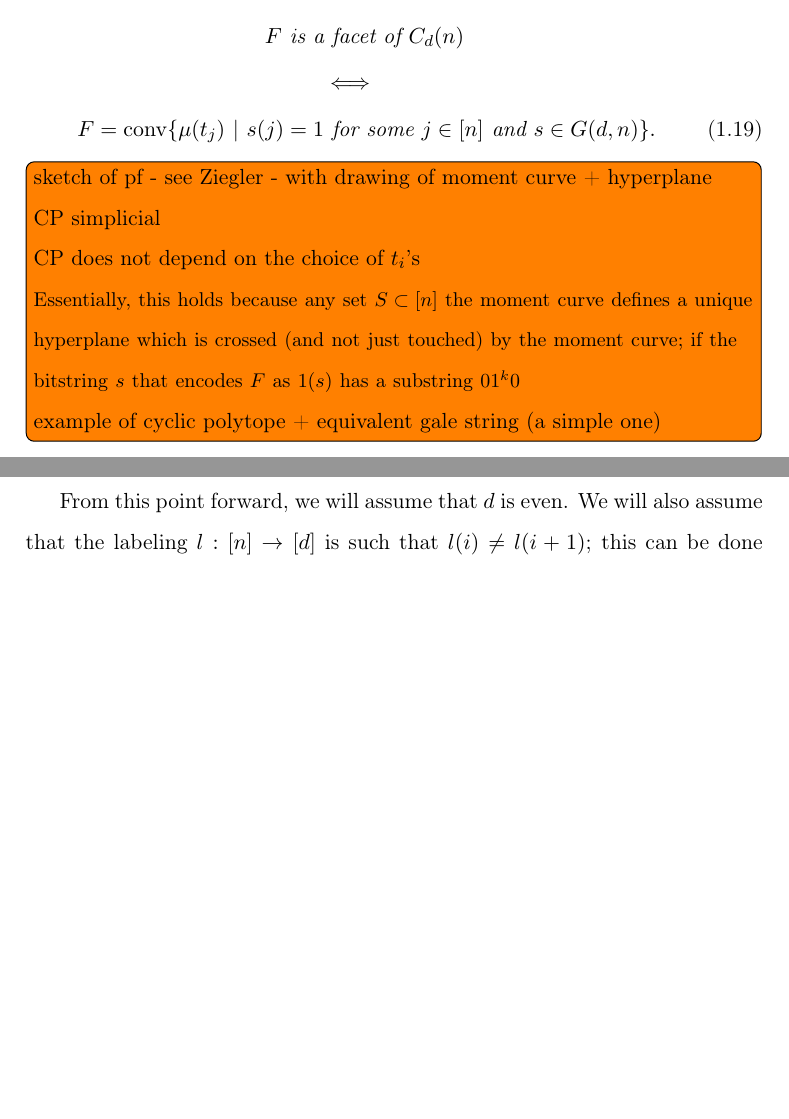
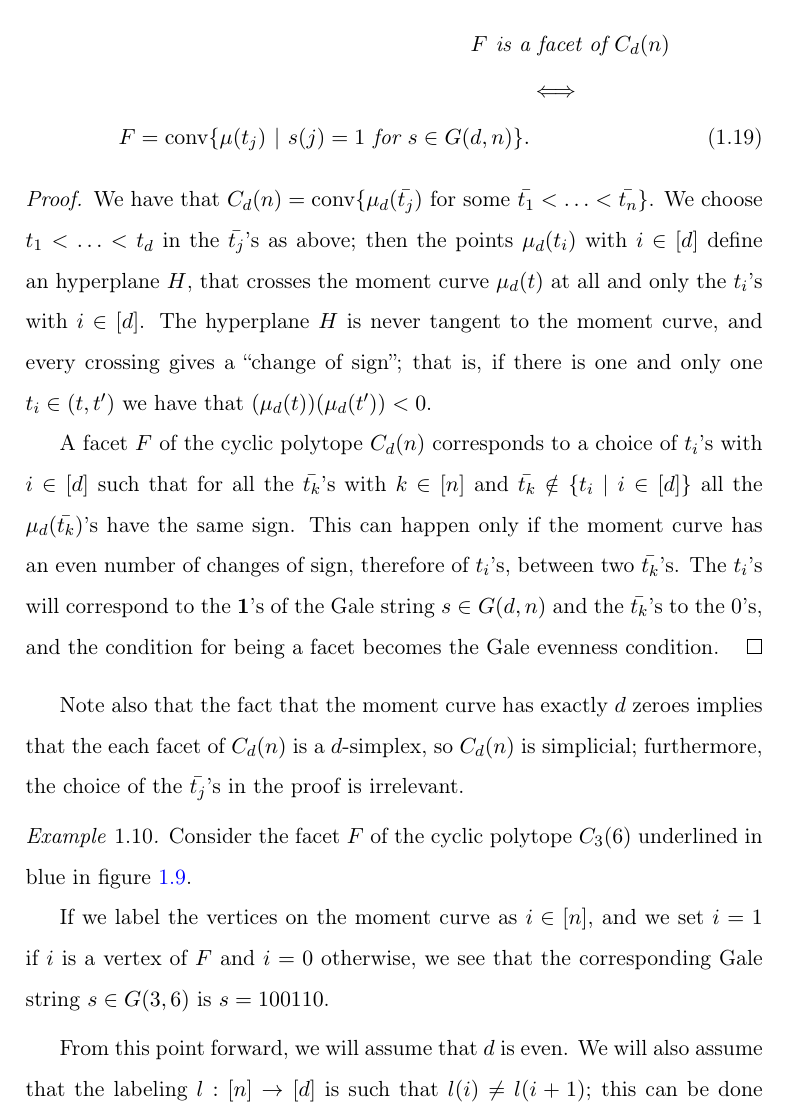
Before and after one commit to mmcasetti/mphil-thesis, a LaTeX thesis (current/thesis.tex, which reads current/chapter-1/gale-def.tex): two parts of pages 26 and 27 of 49 before the commit and part of page 27 of 50 after it, the two joined at a grey line, cut so that both start at the same text, the shorter picture padded with empty space. Compiled offline with pdfLaTeX.

Commit message:
proof of Gale theorem, some examples

```diff
--- a/current/chapter-1/gale-def.tex
+++ b/current/chapter-1/gale-def.tex
@@ -79,15 +94,36 @@ following theorem by Gale \cite{gale}.
 For any positive integers $d,n$ with $n>d$\begin{align}
 F \text{ is a} & \text{ facet of } C_d(n) \nonumber \\
 & \Longleftrightarrow \nonumber \\
-F = \conv\{ \mu(t_j)\ |\ s(j)=1 & \text{ for some }j\in[n]
-\text{ and }s\in G(d,n) \}.
+F = \conv\{ \mu(t_j)\ |\ s(j)=1 \text{ for }s\in G(d,n) \}.
 \end{align}
 
+\begin{proof}
+We have that
+$C_d(n) =
+\conv\{ \mu_d(\bar{t_j})\text{ for some } \bar{t_1} < \ldots < \bar{t_n} \}$.
+We choose $t_1 < \ldots < t_d$ in the $\bar{t_j}$'s as above; then the
+points $\mu_d(t_i)$ with $i\in [d]$ define an hyperplane $H$, that crosses
+the moment curve $\mu_d(t)$ at all and only the $t_i$'s with $i\in [d]$.
+The hyperplane $H$ is never tangent to the moment curve, and every crossing
+gives a ``change of sign''; that is, if there is one and only one
+$t_i\in (t,t')$ we have that $(\mu_d(t))(\mu_d(t')) < 0$.
+
+A facet $F$ of the cyclic polytope $C_d(n)$ corresponds to a choice of
+$t_i$'s with $i\in [d]$ such that for all the $\bar{t_k}$'s with $k\in [n]$ and
+$\bar{t_k}\notin \{ t_i\ |\ i\in [d] \}$ all the $\mu_d(\bar{t_k})$'s
+have the same sign. This can happen only if the moment curve has an even
+number of changes of sign, therefore of $t_i$'s, between two $\bar{t_k}$'s.
+The $t_i$'s will correspond to the $\1$'s of the Gale string $s\in G(d,n)$
+and the $\bar{t_k}$'s to the $0$'s, and the condition for being a facet
+becomes the Gale evenness condition.
+\end{proof}
 \end{theorem}
 
-\todo[inline]{sketch of pf - see Ziegler - with drawing of moment curve +
-hyperplane
+Note also that the fact that the moment curve has exactly $d$ zeroes implies
+that the each facet of $C_d(n)$ is a $d$-simplex, so $C_d(n)$ is simplicial;
+furthermore, the choice of the $\bar{t_j}$'s in the proof is irrelevant.
 
-CP simplicial
+\begin{example}
+Consider the facet $F$ of the cyclic polytope $C_3(6)$ underlined in blue
+in figure \ref{c36fac-fig}.
 
-CP does not depend on the choice of $t_i$'s
@@ -94,12 +139,14 @@ CP does not depend on the choice of $t_i$'s
+A facet of the cyclic polytope $C_3(6)$.
+}
+\label{c36fac-fig}
+\end{figure}
 
-\small
-Essentially, this holds because any set $S\subset [n]$
-the moment curve defines a unique hyperplane which is crossed
-(and not just touched) by the moment curve; if the bitstring
-$s$ that encodes $F$ as $1(s)$ has a substring $01^k0$
-\normalsize
+If we label the vertices on the moment curve as $i\in [n]$, and we set $i=1$
+if $i$ is a vertex of $F$ and $i=0$ otherwise, we see that the corresponding
+Gale string $s\in G(3,6)$ is $s=100110$.
+\end{example}
 
-example of cyclic polytope + equivalent gale string (a simple one)}
+
 
 From this point forward, we will assume that $d$ is even.
 We will also assume that the labeling $l:[n]\to [d]$ is such
```
Also changed, not shown: current/chapter-1/fig/cyc63.pdf (added), current/chapter-1/fig/cyc63fac.pdf (added), current/chapter-1/gale-def.tex (24 more changed lines).
